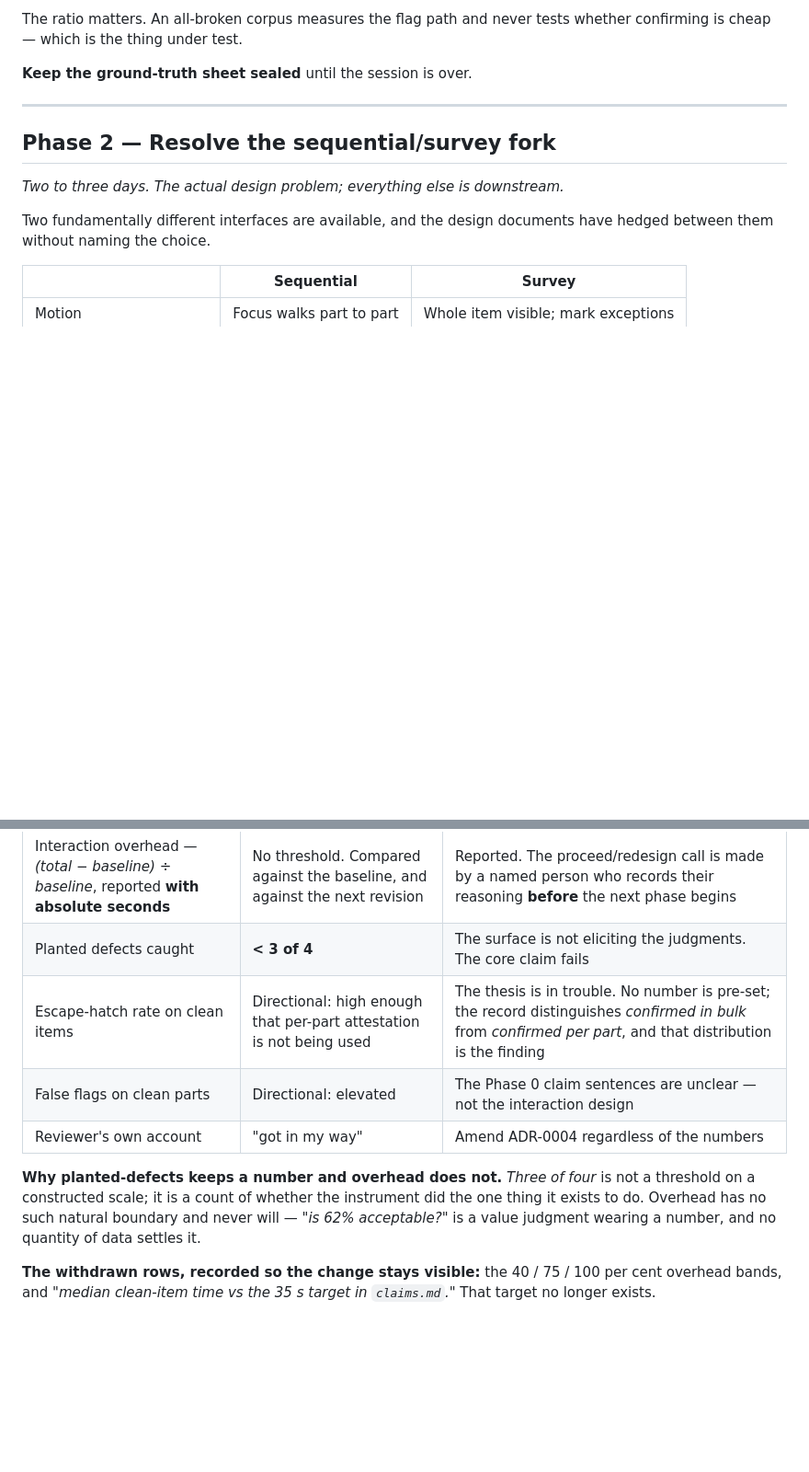
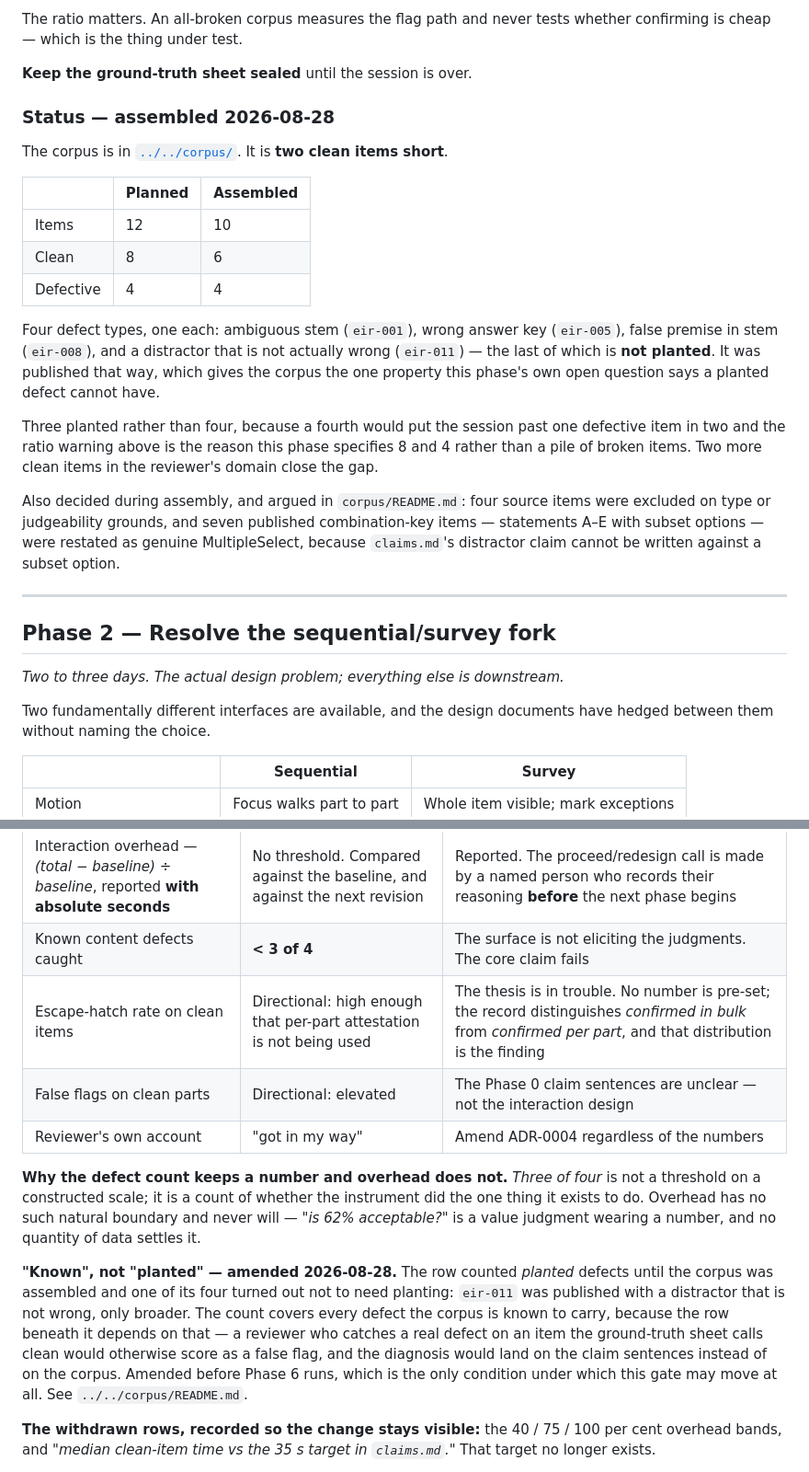
Before and after one commit to mossglenn/coqui, a Markdown page: docs/design/content-accuracy-validation-plan.md, 2 parts joined by grey strips. Shown at 92% size. GitHub-like rendering; blank space fills up the shorter version.

```diff
--- a/docs/design/content-accuracy-validation-plan.md
+++ b/docs/design/content-accuracy-validation-plan.md
@@ -155,6 +155,30 @@ The ratio matters. An all-broken corpus measures the flag path and never tests w
 confirming is cheap — which is the thing under test.
 
 **Keep the ground-truth sheet sealed** until the session is over.
+
+### Status — assembled 2026-08-28
+
+The corpus is in [`../../corpus/`](../../corpus/). It is **two clean items short**.
+
+| | Planned | Assembled |
+|---|---|---|
+| Items | 12 | 10 |
+| Clean | 8 | 6 |
+| Defective | 4 | 4 |
+
+Four defect types, one each: ambiguous stem (`eir-001`), wrong answer key (`eir-005`), false
+premise in stem (`eir-008`), and a distractor that is not actually wrong (`eir-011`) — the last of
+which is **not planted**. It was published that way, which gives the corpus the one property this
+phase's own open question says a planted defect cannot have.
+
+Three planted rather than four, because a fourth would put the session past one defective item in
+two and the ratio warning above is the reason this phase specifies 8 and 4 rather than a pile of
+broken items. Two more clean items in the reviewer's domain close the gap.
+
+Also decided during assembly, and argued in `corpus/README.md`: four source items were excluded on
+type or judgeability grounds, and seven published combination-key items — statements A–E with
+subset options — were restated as genuine MultipleSelect, because `claims.md`'s distractor claim
+cannot be written against a subset option.
 
 ---
 
@@ -342,15 +366,23 @@ decision procedure, not thresholds.
 | Signal | Pre-registered as | Consequence |
 |---|---|---|
 | Interaction overhead — *(total − baseline) ÷ baseline*, reported **with absolute seconds** | No threshold. Compared against the baseline, and against the next revision | Reported. The proceed/redesign call is made by a named person who records their reasoning **before** the next phase begins |
-| Planted defects caught | **< 3 of 4** | The surface is not eliciting the judgments. The core claim fails |
+| Known content defects caught | **< 3 of 4** | The surface is not eliciting the judgments. The core claim fails |
 | Escape-hatch rate on clean items | Directional: high enough that per-part attestation is not being used | The thesis is in trouble. No number is pre-set; the record distinguishes *confirmed in bulk* from *confirmed per part*, and that distribution is the finding |
 | False flags on clean parts | Directional: elevated | The Phase 0 claim sentences are unclear — not the interaction design |
 | Reviewer's own account | "got in my way" | Amend ADR-0004 regardless of the numbers |
 
-**Why planted-defects keeps a number and overhead does not.** *Three of four* is not a threshold on
+**Why the defect count keeps a number and overhead does not.** *Three of four* is not a threshold on
 a constructed scale; it is a count of whether the instrument did the one thing it exists to do.
 Overhead has no such natural boundary and never will — *"is 62% acceptable?"* is a value judgment
 wearing a number, and no quantity of data settles it.
+
+**"Known", not "planted" — amended 2026-08-28.** The row counted *planted* defects until the corpus
+was assembled and one of its four turned out not to need planting: `eir-011` was published with a
+distractor that is not wrong, only broader. The count covers every defect the corpus is known to
+carry, because the row beneath it depends on that — a reviewer who catches a real defect on an item
+the ground-truth sheet calls clean would otherwise score as a false flag, and the diagnosis would
+land on the claim sentences instead of on the corpus. Amended before Phase 6 runs, which is the
+only condition under which this gate may move at all. See `../../corpus/README.md`.
 
 **The withdrawn rows, recorded so the change stays visible:** the 40 / 75 / 100 per cent overhead
 bands, and *"median clean-item time vs the 35 s target in `claims.md`."* That target no
```
Also changed, not shown: other parts of docs/design/content-accuracy-validation-plan.md (+5 -1 lines), docs/journal/2026-08-corpus-assembly.md (added, +156 -0 lines), docs/open-questions.md (+6 -6 lines).
